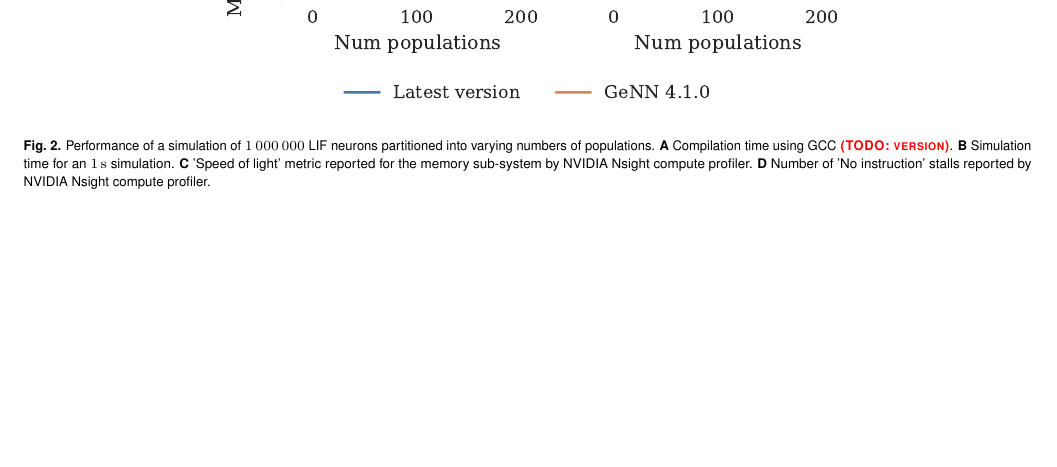
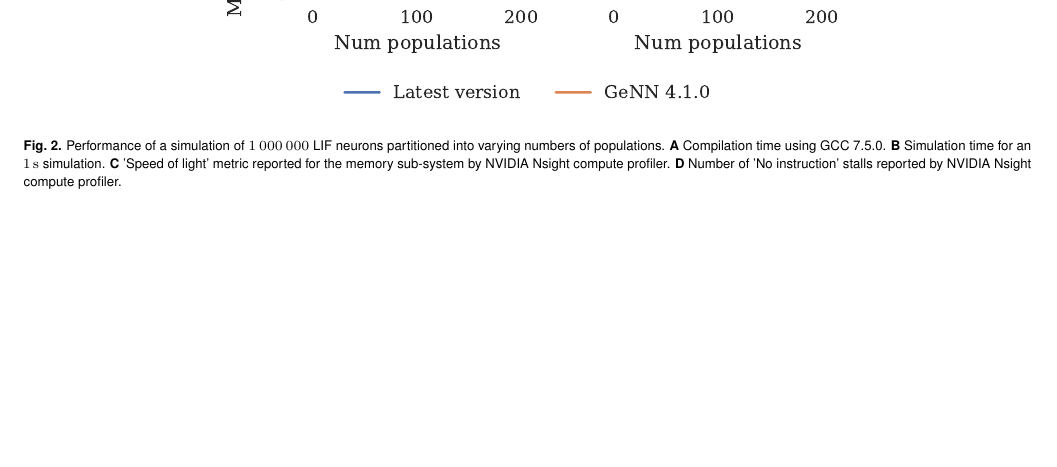
Before and after one commit to BrainsOnBoard/procedural_paper, a LaTeX document (procedural.tex): part of page 3 of 4, cut so that both start at the same text. Compiled offline with pdfLaTeX.

Commit message:
Added GCC version

```diff
--- a/procedural.tex
+++ b/procedural.tex
@@ -115,7 +115,7 @@ The network consists of \num{10000} integrate-and-fire neurons, split between an
     \centering
     \includegraphics{figures/merging_scaling}
     \caption{Performance of a simulation of \num{1000000} LIF neurons partitioned into varying numbers of populations.
-    \textbf{A} Compilation time using GCC \todo{version}.
+    \textbf{A} Compilation time using GCC 7.5.0.
     \textbf{B} Simulation time for an \SI{1}{\second} simulation.
     \textbf{C} 'Speed of light' metric reported for the memory sub-system by NVIDIA Nsight compute profiler.
     \textbf{D} Number of 'No instruction' stalls reported by NVIDIA Nsight compute profiler.}
```
